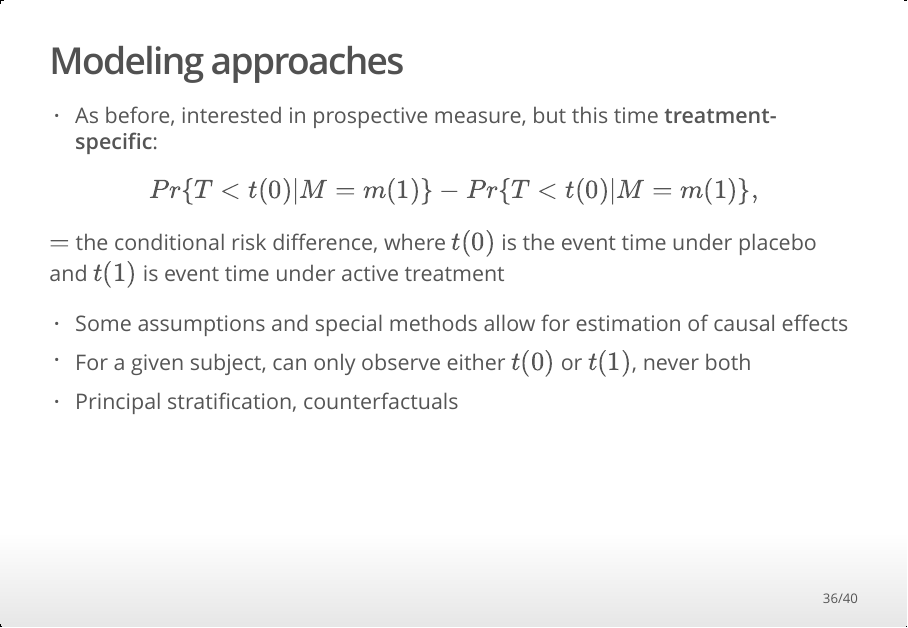
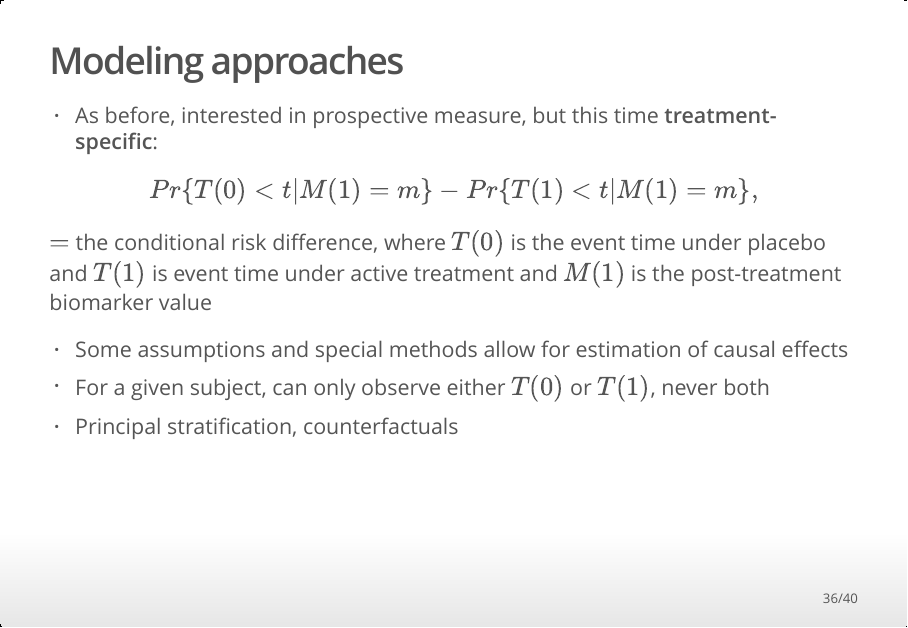
Before and after one commit to sachsmc/biomarkers-in-medicine, an R Markdown document (sachs-markers-in-cancer-2015.Rmd): page 36 of 40. The pictures show the output file sachs-markers-in-cancer-2015.html that the author committed with the source, opened offline.

Commit message:
typo in formula

```diff
--- a/sachs-markers-in-cancer-2015.Rmd
+++ b/sachs-markers-in-cancer-2015.Rmd
@@ -592,12 +592,12 @@ Reference: [Gilbert, Gabriel, et al, 2014](http://jid.oxfordjournals.org/content
 
 - As before, interested in prospective measure, but this time **treatment-specific**:
 
-$$ Pr\{T < t(0) | M = m(1)\} - Pr\{T < t(0) | M = m(1)\}, $$
+$$ Pr\{T(0) < t | M(1) = m\} - Pr\{T(1) < t | M(1) = m\}, $$
 
-$=$ the conditional risk difference, where $t(0)$ is the event time under placebo and $t(1)$ is event time under active treatment
+$=$ the conditional risk difference, where $T(0)$ is the event time under placebo and $T(1)$ is event time under active treatment and $M(1)$ is the post-treatment biomarker value
 
 - Some assumptions and special methods allow for estimation of causal effects
-- For a given subject, can only observe either $t(0)$ or $t(1)$, never both
+- For a given subject, can only observe either $T(0)$ or $T(1)$, never both
 - Principal stratification, counterfactuals
 
 
```
Also changed, not shown: sachs-markers-in-cancer-2015.html, 1 other file.
